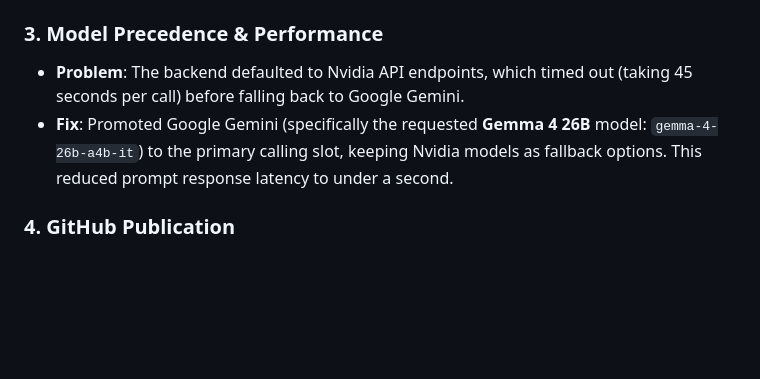
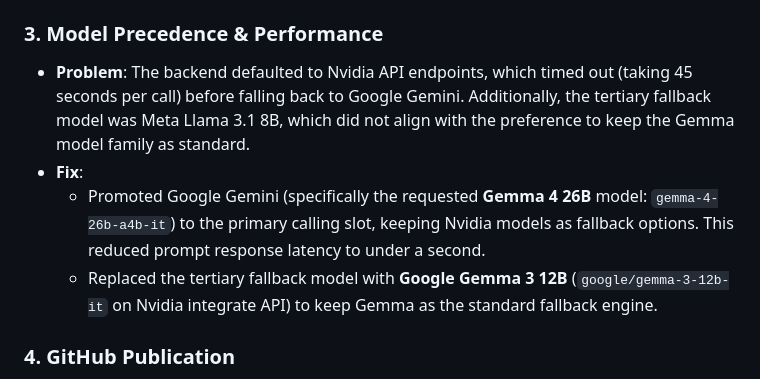
Before and after one commit to WiseDaemon/SunGenie_YAML, a Markdown page: walkthrough.md, the part around the change. Drawn GitHub-style; blank space fills up the shorter version.

Commit message:
Update Walkthrough to document fallback model change to Gemma 3 12B

```diff
--- a/walkthrough.md
+++ b/walkthrough.md
@@ -17,8 +17,10 @@ This document details the diagnostic steps, structural routing fixes, model prio
   - Replaced the broad `"what"`/`"which"` keyword matching with a more precise `is_list_request` check to distinguish inventory listings from analytical queries.
 
 ### 3. Model Precedence & Performance
-- **Problem**: The backend defaulted to Nvidia API endpoints, which timed out (taking 45 seconds per call) before falling back to Google Gemini.
-- **Fix**: Promoted Google Gemini (specifically the requested **Gemma 4 26B** model: `gemma-4-26b-a4b-it`) to the primary calling slot, keeping Nvidia models as fallback options. This reduced prompt response latency to under a second.
+- **Problem**: The backend defaulted to Nvidia API endpoints, which timed out (taking 45 seconds per call) before falling back to Google Gemini. Additionally, the tertiary fallback model was Meta Llama 3.1 8B, which did not align with the preference to keep the Gemma model family as standard.
+- **Fix**:
+  - Promoted Google Gemini (specifically the requested **Gemma 4 26B** model: `gemma-4-26b-a4b-it`) to the primary calling slot, keeping Nvidia models as fallback options. This reduced prompt response latency to under a second.
+  - Replaced the tertiary fallback model with **Google Gemma 3 12B** (`google/gemma-3-12b-it` on Nvidia integrate API) to keep Gemma as the standard fallback engine.
 
 ### 4. GitHub Publication
 - **Repository**: [SunGenie_YAML](https://github.com/WiseDaemon/SunGenie_YAML)
```
